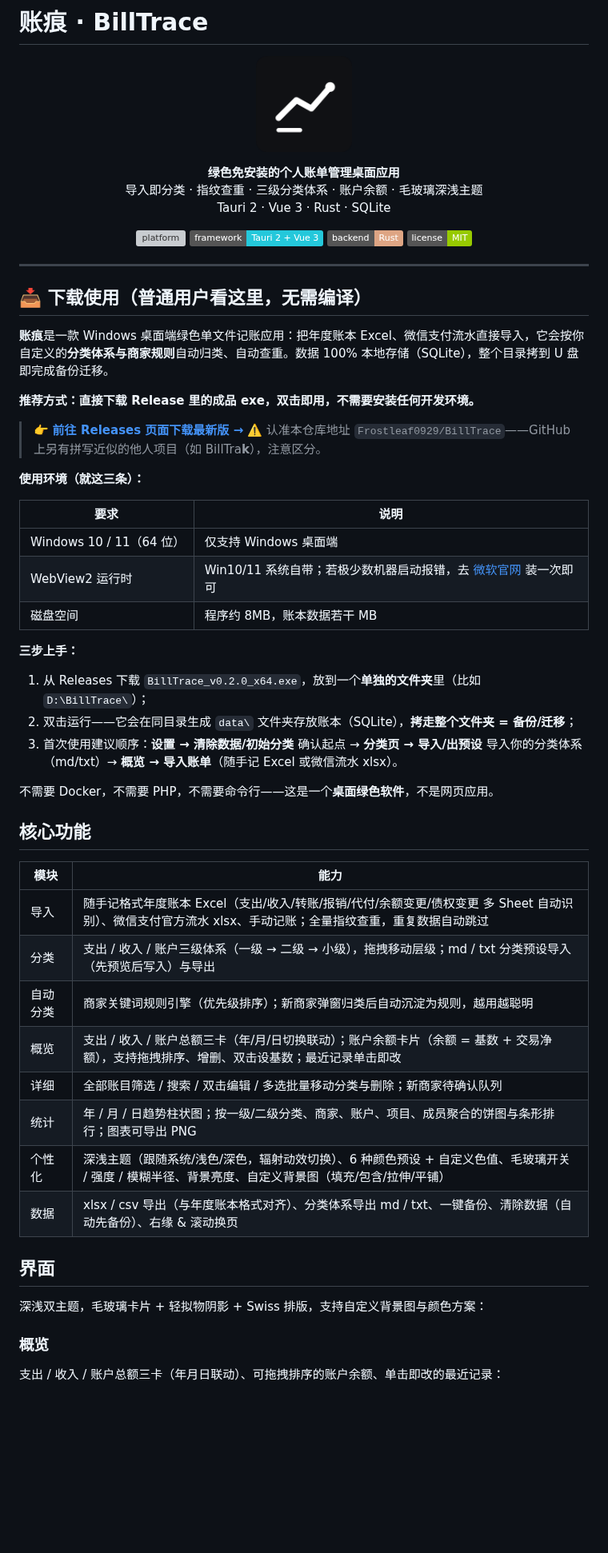
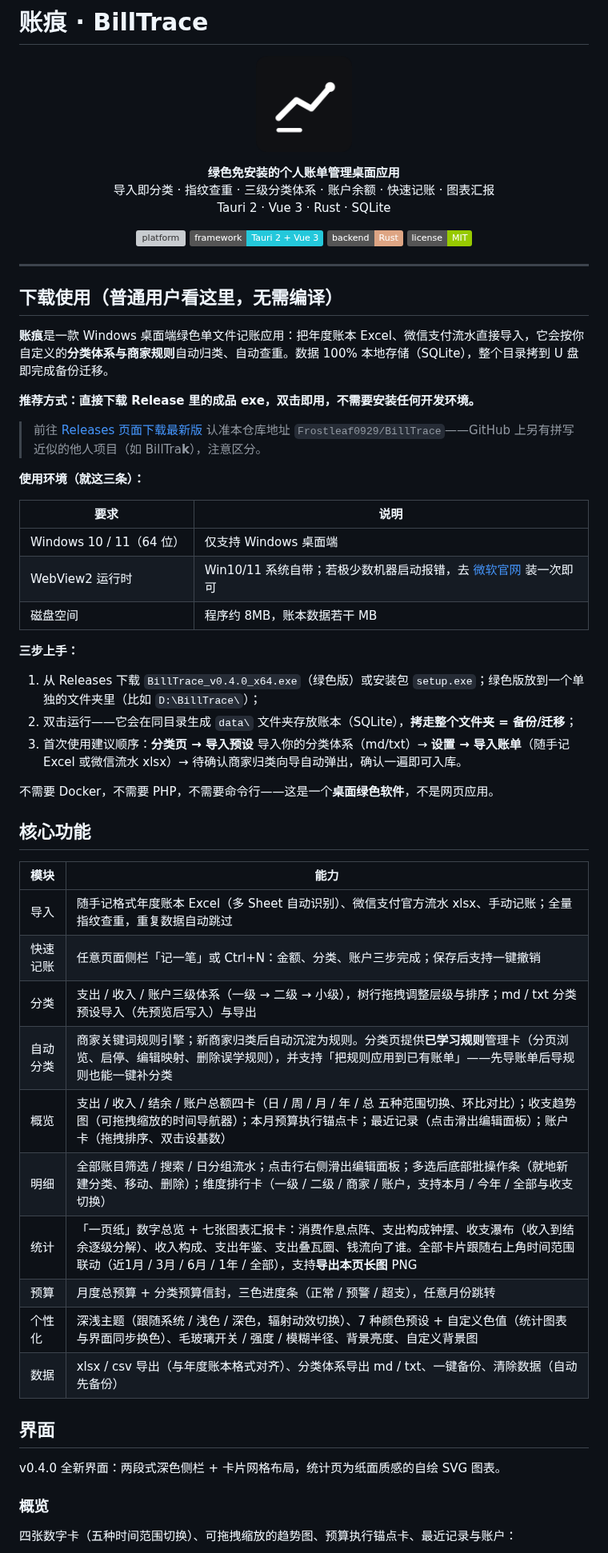
Before and after one commit to Frostleaf0929/BillTrace, a Markdown page: README.md, the part around one of its changes. Shown at 80% size. Rendered like a GitHub page; badges without logos; blank space fills up the shorter version; grey boxes are pictures that could not be loaded.

```diff
--- a/README.md
+++ b/README.md
@@ -6,7 +6,7 @@
 
 <p align="center">
   <strong>绿色免安装的个人账单管理桌面应用</strong><br/>
-  导入即分类 · 指纹查重 · 三级分类体系 · 账户余额 · 毛玻璃深浅主题<br/>
+  导入即分类 · 指纹查重 · 三级分类体系 · 账户余额 · 快速记账 · 图表汇报<br/>
   Tauri 2 · Vue 3 · Rust · SQLite
 </p>
 
@@ -19,14 +19,14 @@
 
 ---
 
-## 📥 下载使用（普通用户看这里，无需编译）
+## 下载使用（普通用户看这里，无需编译）
 
 **账痕**是一款 Windows 桌面端绿色单文件记账应用：把年度账本 Excel、微信支付流水直接导入，它会按你自定义的**分类体系与商家规则**自动归类、自动查重。数据 100% 本地存储（SQLite），整个目录拷到 U 盘即完成备份迁移。
 
 **推荐方式：直接下载 Release 里的成品 exe，双击即用，不需要安装任何开发环境。**
 
-> 👉 **[前往 Releases 页面下载最新版 →](https://github.com/Frostleaf0929/BillTrace/releases)**
-> ⚠️ 认准本仓库地址 `Frostleaf0929/BillTrace`——GitHub 上另有拼写近似的他人项目（如 BillTra**k**），注意区分。
+> 前往 [Releases 页面下载最新版](https://github.com/Frostleaf0929/BillTrace/releases)
+> 认准本仓库地址 `Frostleaf0929/BillTrace`——GitHub 上另有拼写近似的他人项目（如 BillTra**k**），注意区分。
 
 **使用环境（就这三条）：**
 
@@ -38,9 +38,9 @@
 
 **三步上手：**
 
-1. 从 Releases 下载 `BillTrace_v0.2.0_x64.exe`，放到一个**单独的文件夹**里（比如 `D:\BillTrace\`）；
+1. 从 Releases 下载 `BillTrace_v0.4.0_x64.exe`（绿色版）或安装包 `setup.exe`；绿色版放到一个单独的文件夹里（比如 `D:\BillTrace\`）；
 2. 双击运行——它会在同目录生成 `data\` 文件夹存放账本（SQLite），**拷走整个文件夹 = 备份/迁移**；
-3. 首次使用建议顺序：**设置 → 清除数据/初始分类** 确认起点 → **分类页 → 导入/出预设** 导入你的分类体系（md/txt）→ **概览 → 导入账单**（随手记 Excel 或微信流水 xlsx）。
+3. 首次使用建议顺序：**分类页 → 导入预设** 导入你的分类体系（md/txt）→ **设置 → 导入账单**（随手记 Excel 或微信流水 xlsx）→ 待确认商家归类向导自动弹出，确认一遍即可入库。
 
 不需要 Docker，不需要 PHP，不需要命令行——这是一个**桌面绿色软件**，不是网页应用。
 
@@ -48,20 +48,22 @@
 
 | 模块 | 能力 |
 |------|------|
-| 导入 | 随手记格式年度账本 Excel（支出/收入/转账/报销/代付/余额变更/债权变更 多 Sheet 自动识别）、微信支付官方流水 xlsx、手动记账；全量指纹查重，重复数据自动跳过 |
-| 分类 | 支出 / 收入 / 账户三级体系（一级 → 二级 → 小级），拖拽移动层级；md / txt 分类预设导入（先预览后写入）与导出 |
-| 自动分类 | 商家关键词规则引擎（优先级排序）；新商家弹窗归类后自动沉淀为规则，越用越聪明 |
-| 概览 | 支出 / 收入 / 账户总额三卡（年/月/日切换联动）；账户余额卡片（余额 = 基数 + 交易净额），支持拖拽排序、增删、双击设基数；最近记录单击即改 |
-| 详细 | 全部账目筛选 / 搜索 / 双击编辑 / 多选批量移动分类与删除；新商家待确认队列 |
-| 统计 | 年 / 月 / 日趋势柱状图；按一级/二级分类、商家、账户、项目、成员聚合的饼图与条形排行；图表可导出 PNG |
-| 个性化 | 深浅主题（跟随系统/浅色/深色，辐射动效切换）、6 种颜色预设 + 自定义色值、毛玻璃开关 / 强度 / 模糊半径、背景亮度、自定义背景图（填充/包含/拉伸/平铺） |
-| 数据 | xlsx / csv 导出（与年度账本格式对齐）、分类体系导出 md / txt、一键备份、清除数据（自动先备份）、右缘 & 滚动换页 |
+| 导入 | 随手记格式年度账本 Excel（多 Sheet 自动识别）、微信支付官方流水 xlsx、手动记账；全量指纹查重，重复数据自动跳过 |
+| 快速记账 | 任意页面侧栏「记一笔」或 Ctrl+N：金额、分类、账户三步完成；保存后支持一键撤销 |
+| 分类 | 支出 / 收入 / 账户三级体系（一级 → 二级 → 小级），树行拖拽调整层级与排序；md / txt 分类预设导入（先预览后写入）与导出 |
+| 自动分类 | 商家关键词规则引擎；新商家归类后自动沉淀为规则。分类页提供**已学习规则**管理卡（分页浏览、启停、编辑映射、删除误学规则），并支持「把规则应用到已有账单」——先导账单后导规则也能一键补分类 |
+| 概览 | 支出 / 收入 / 结余 / 账户总额四卡（日 / 周 / 月 / 年 / 总 五种范围切换、环比对比）；收支趋势图（可拖拽缩放的时间导航器）；本月预算执行锚点卡；最近记录（点击滑出编辑面板）；账户卡（拖拽排序、双击设基数） |
+| 明细 | 全部账目筛选 / 搜索 / 日分组流水；点击行右侧滑出编辑面板；多选后底部批操作条（就地新建分类、移动、删除）；维度排行卡（一级 / 二级 / 商家 / 账户，支持本月 / 今年 / 全部与收支切换） |
+| 统计 | 「一页纸」数字总览 + 七张图表汇报卡：消费作息点阵、支出构成钟摆、收支瀑布（收入到结余逐级分解）、收入构成、支出年鉴、支出叠瓦圈、钱流向了谁。全部卡片跟随右上角时间范围联动（近1月 / 3月 / 6月 / 1年 / 全部），支持**导出本页长图** PNG |
+| 预算 | 月度总预算 + 分类预算信封，三色进度条（正常 / 预警 / 超支），任意月份跳转 |
+| 个性化 | 深浅主题（跟随系统 / 浅色 / 深色，辐射动效切换）、7 种颜色预设 + 自定义色值（统计图表与界面同步换色）、毛玻璃开关 / 强度 / 模糊半径、背景亮度、自定义背景图 |
+| 数据 | xlsx / csv 导出（与年度账本格式对齐）、分类体系导出 md / txt、一键备份、清除数据（自动先备份） |
 
 ## 界面
 
-深浅双主题，毛玻璃卡片 + 轻拟物阴影 + Swiss 排版，支持自定义背景图与颜色方案：
+v0.4.0 全新界面：两段式深色侧栏 + 卡片网格布局，统计页为纸面质感的自绘 SVG 图表。
 
 ### 概览
 
-支出 / 收入 / 账户总额三卡（年月日联动）、可拖拽排序的账户余额、单击即改的最近记录：
+四张数字卡（五种时间范围切换）、可拖拽缩放的趋势图、预算执行锚点卡、最近记录与账户：
 
```
Also changed, not shown: other parts of README.md (+50 -29 lines), docs/screenshots/categories.png (added), docs/screenshots/detail-rank.png (added), docs/screenshots/detail.png (added), docs/screenshots/overview.png (added), docs/screenshots/stats-long.png (added), docs/screenshots/stats.png (added).
